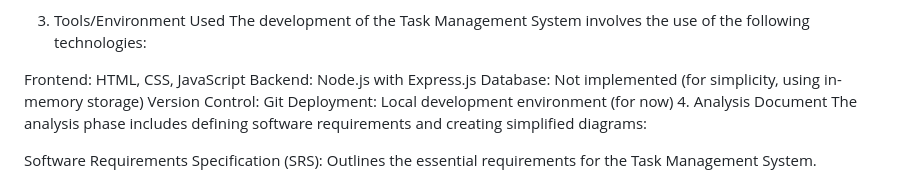
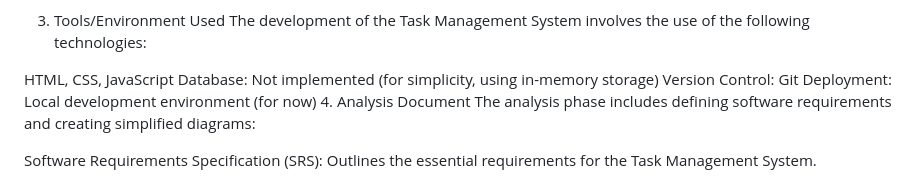
Before and after one commit to kaos1180/TaskManagementSystem, a Markdown page: README.md, the part around the change. GitHub-like rendering.

```diff
--- a/README.md
+++ b/README.md
@@ -23,8 +23,7 @@ Integrate the Pomodoro Technique timer, allowing users to set focused work sessi
 3. Tools/Environment Used
 The development of the Task Management System involves the use of the following technologies:
 
-Frontend: HTML, CSS, JavaScript
-Backend: Node.js with Express.js
+HTML, CSS, JavaScript
 Database: Not implemented (for simplicity, using in-memory storage)
 Version Control: Git
 Deployment: Local development environment (for now)
```
